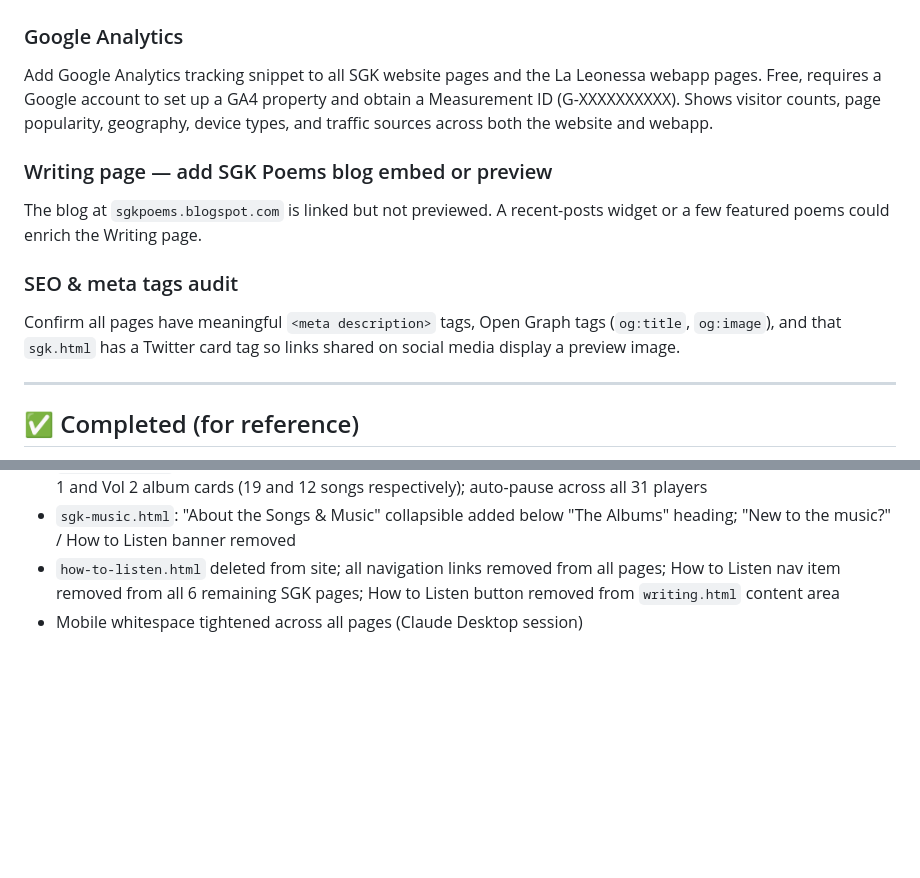
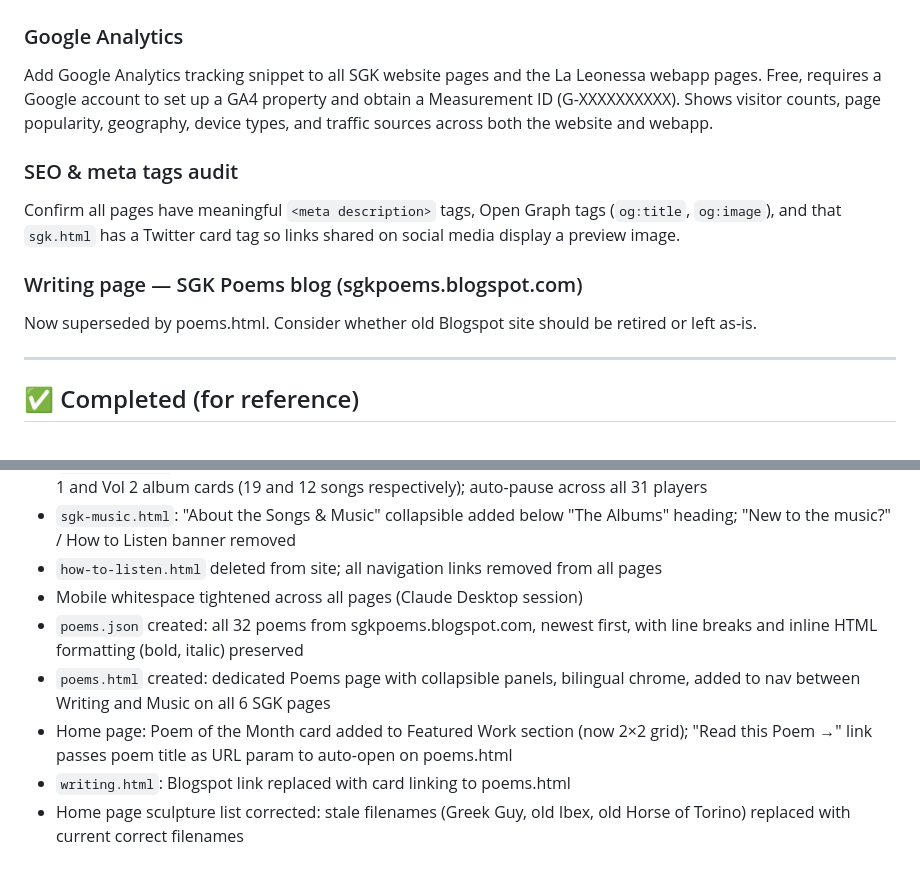
Before and after one commit to stretchy54/stretchy54.github.io, a Markdown page: SGK-BACKLOG.md, 2 parts joined by grey strips. Rendered like a GitHub page; blank space fills up the shorter version.

```diff
--- a/SGK-BACKLOG.md
+++ b/SGK-BACKLOG.md
@@ -22,14 +22,14 @@ webapp pages. Free, requires a Google account to set up a GA4 property and obtai
 a Measurement ID (G-XXXXXXXXXX). Shows visitor counts, page popularity, geography,
 device types, and traffic sources across both the website and webapp.
 
-### Writing page — add SGK Poems blog embed or preview
-The blog at `sgkpoems.blogspot.com` is linked but not previewed. A recent-posts
-widget or a few featured poems could enrich the Writing page.
-
 ### SEO & meta tags audit
 Confirm all pages have meaningful `<meta description>` tags, Open Graph tags
 (`og:title`, `og:image`), and that `sgk.html` has a Twitter card tag so links
 shared on social media display a preview image.
+
+### Writing page — SGK Poems blog (sgkpoems.blogspot.com)
+Now superseded by poems.html. Consider whether old Blogspot site should be
+retired or left as-is.
 
 ---
 
@@ -65,7 +65,14 @@ shared on social media display a preview image.
   auto-pause across all 31 players
 - `sgk-music.html`: "About the Songs & Music" collapsible added below "The Albums" heading;
   "New to the music?" / How to Listen banner removed
-- `how-to-listen.html` deleted from site; all navigation links removed from all pages;
-  How to Listen nav item removed from all 6 remaining SGK pages;
-  How to Listen button removed from `writing.html` content area
+- `how-to-listen.html` deleted from site; all navigation links removed from all pages
 - Mobile whitespace tightened across all pages (Claude Desktop session)
+- `poems.json` created: all 32 poems from sgkpoems.blogspot.com, newest first, with
+  line breaks and inline HTML formatting (bold, italic) preserved
+- `poems.html` created: dedicated Poems page with collapsible panels, bilingual chrome,
+  added to nav between Writing and Music on all 6 SGK pages
+- Home page: Poem of the Month card added to Featured Work section (now 2×2 grid);
+  "Read this Poem →" link passes poem title as URL param to auto-open on poems.html
+- `writing.html`: Blogspot link replaced with card linking to poems.html
+- Home page sculpture list corrected: stale filenames (Greek Guy, old Ibex, old Horse
+  of Torino) replaced with current correct filenames
```
